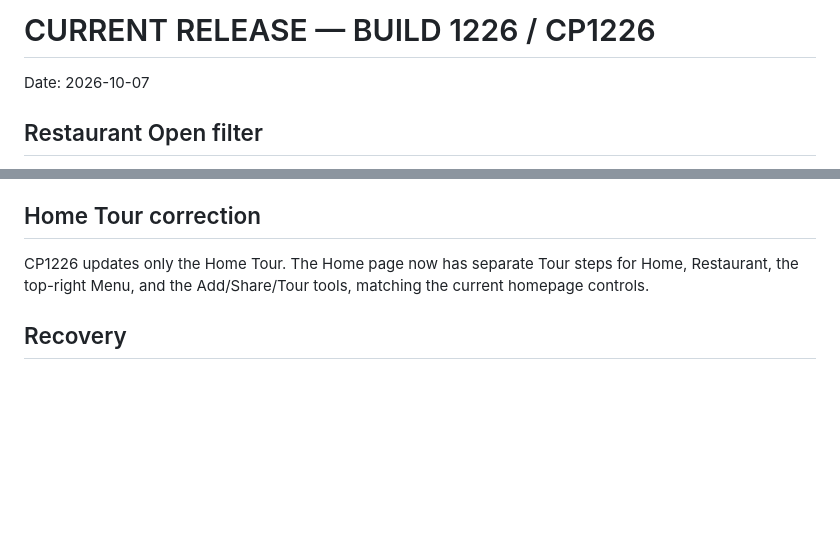
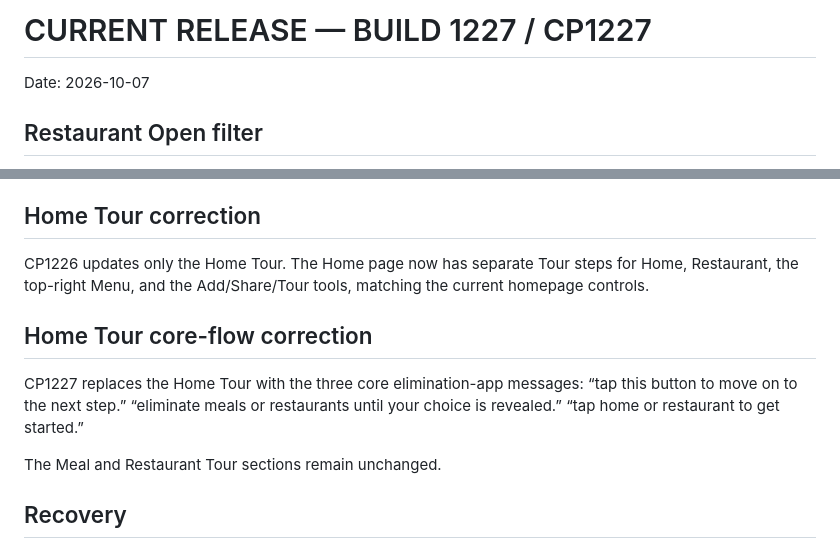
Before and after one commit to bdd79797979-max/dinliminate, a Markdown page: CURRENT-RELEASE.md, 2 parts joined by grey strips. Drawn GitHub-style; blank space fills up the shorter version.

Commit message:
CP1227 correct Home Tour core elimination flow

```diff
--- a/CURRENT-RELEASE.md
+++ b/CURRENT-RELEASE.md
@@ -1,4 +1,4 @@
-# CURRENT RELEASE — BUILD 1226 / CP1226
+# CURRENT RELEASE — BUILD 1227 / CP1227
 
 Date: 2026-10-07
 
@@ -55,6 +55,15 @@ CP1225 keeps the built-in Fish Sticks meal as the final card in the Meals deck,
 
 CP1226 updates only the Home Tour. The Home page now has separate Tour steps for Home, Restaurant, the top-right Menu, and the Add/Share/Tour tools, matching the current homepage controls.
 
+## Home Tour core-flow correction
+
+CP1227 replaces the Home Tour with the three core elimination-app messages:
+“tap this button to move on to the next step.”
+“eliminate meals or restaurants until your choice is revealed.”
+“tap home or restaurant to get started.”
+
+The Meal and Restaurant Tour sections remain unchanged.
+
 ## Recovery
 
 CP1210 remains the functional baseline for this change. CP1211 is a UI/behavior simplification on top of the existing Open Now enrichment system. No production deployment was made.
```
